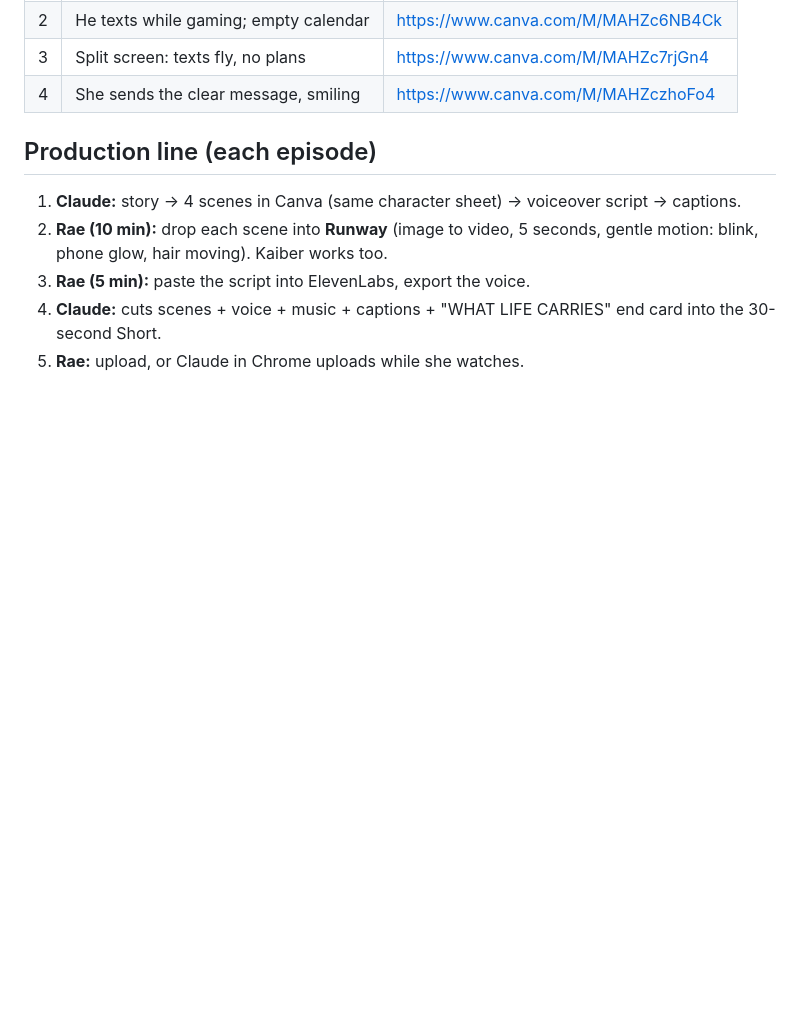
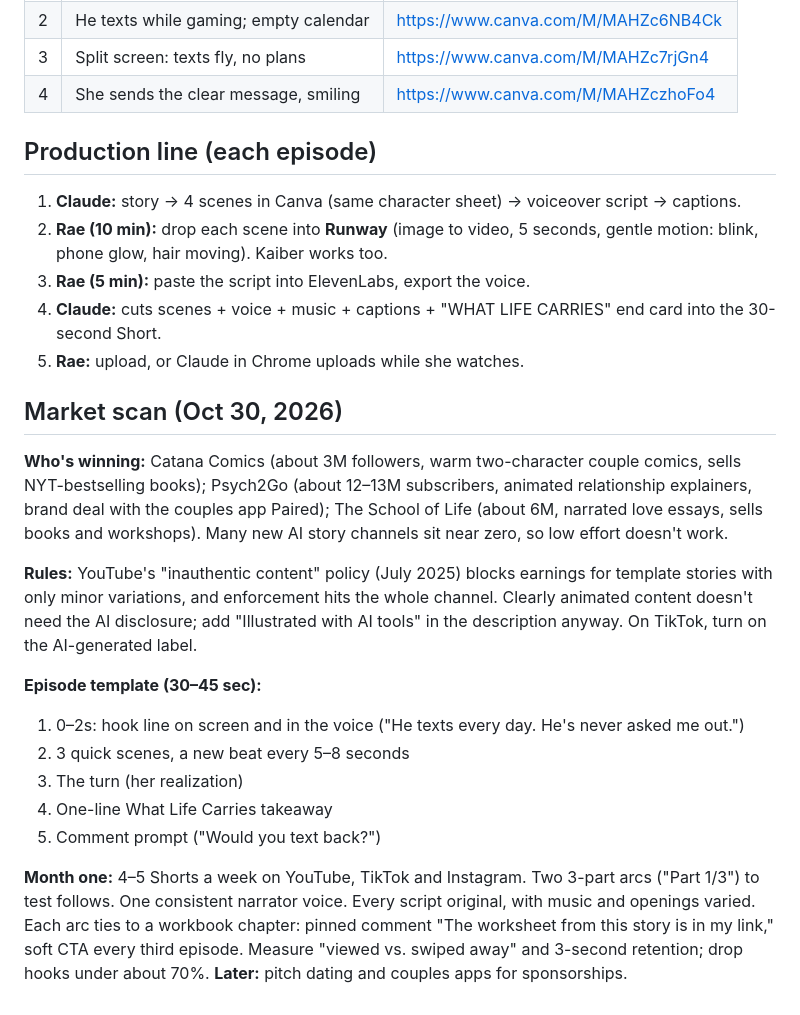
Before and after one commit to Raeschelle3/Noah-and-Nyla-, a Markdown page: docs/what-life-carries.md, the part around the change. Drawn GitHub-style; blank space fills up the shorter version.

Commit message:
Add What Life Carries market scan and episode template
Co-Authored-By: Claude Opus 5.5 <noreply@anthropic.com>
Claude-Session: https://claude.ai/code/session_012d24HzKAtY1HfLgv3rrJsD

```diff
--- a/docs/what-life-carries.md
+++ b/docs/what-life-carries.md
@@ -75,3 +75,18 @@ Replaces the older couple. Character sheet (use as the reference for every scene
 3. **Rae (5 min):** paste the script into ElevenLabs, export the voice.
 4. **Claude:** cuts scenes + voice + music + captions + "WHAT LIFE CARRIES" end card into the 30-second Short.
 5. **Rae:** upload, or Claude in Chrome uploads while she watches.
+
+## Market scan (Oct 30, 2026)
+**Who's winning:** Catana Comics (about 3M followers, warm two-character couple comics, sells NYT-bestselling books); Psych2Go (about 12–13M subscribers, animated relationship explainers, brand deal with the couples app Paired); The School of Life (about 6M, narrated love essays, sells books and workshops). Many new AI story channels sit near zero, so low effort doesn't work.
+
+**Rules:** YouTube's "inauthentic content" policy (July 2025) blocks earnings for template stories with only minor variations, and enforcement hits the whole channel. Clearly animated content doesn't need the AI disclosure; add "Illustrated with AI tools" in the description anyway. On TikTok, turn on the AI-generated label.
+
+**Episode template (30–45 sec):**
+1. 0–2s: hook line on screen and in the voice ("He texts every day. He's never asked me out.")
+2. 3 quick scenes, a new beat every 5–8 seconds
+3. The turn (her realization)
+4. One-line What Life Carries takeaway
+5. Comment prompt ("Would you text back?")
+
+**Month one:** 4–5 Shorts a week on YouTube, TikTok and Instagram. Two 3-part arcs ("Part 1/3") to test follows. One consistent narrator voice. Every script original, with music and openings varied. Each arc ties to a workbook chapter: pinned comment "The worksheet from this story is in my link," soft CTA every third episode. Measure "viewed vs. swiped away" and 3-second retention; drop hooks under about 70%.
+**Later:** pitch dating and couples apps for sponsorships.
```
